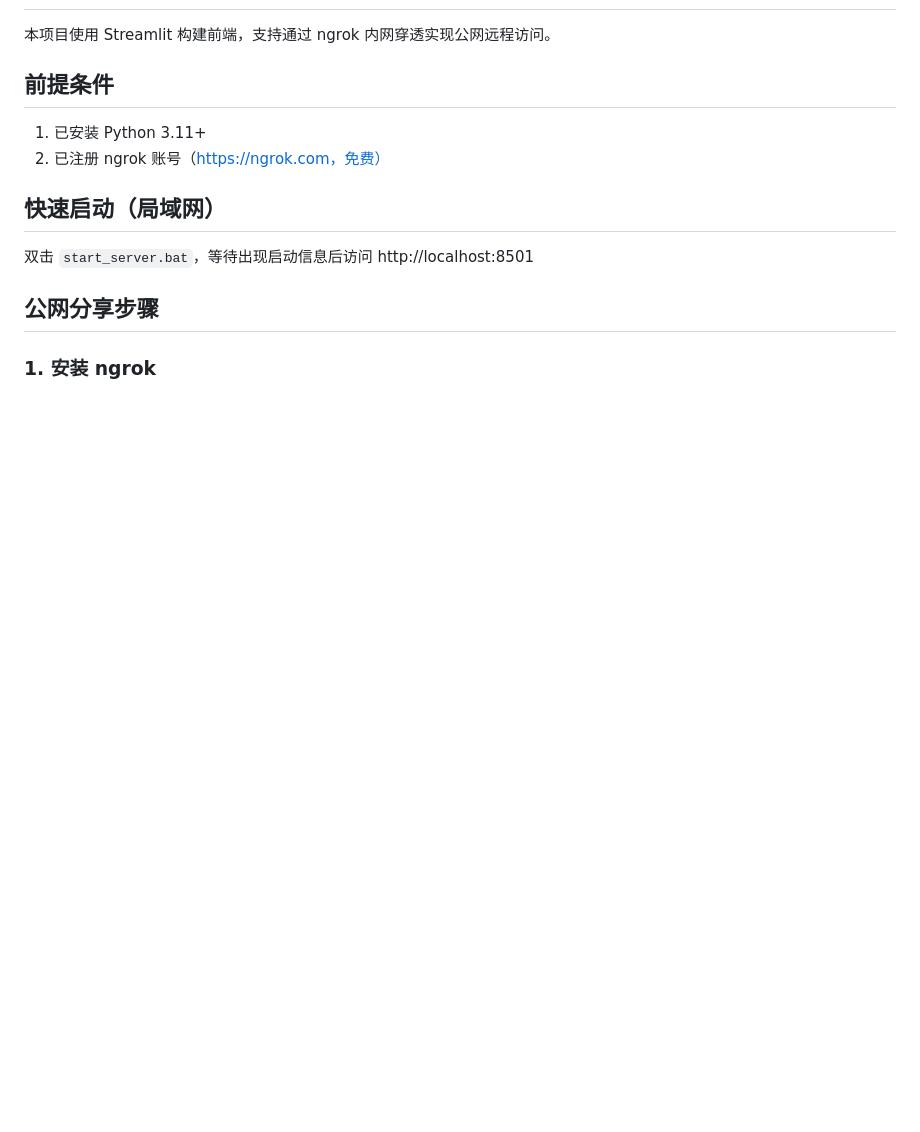
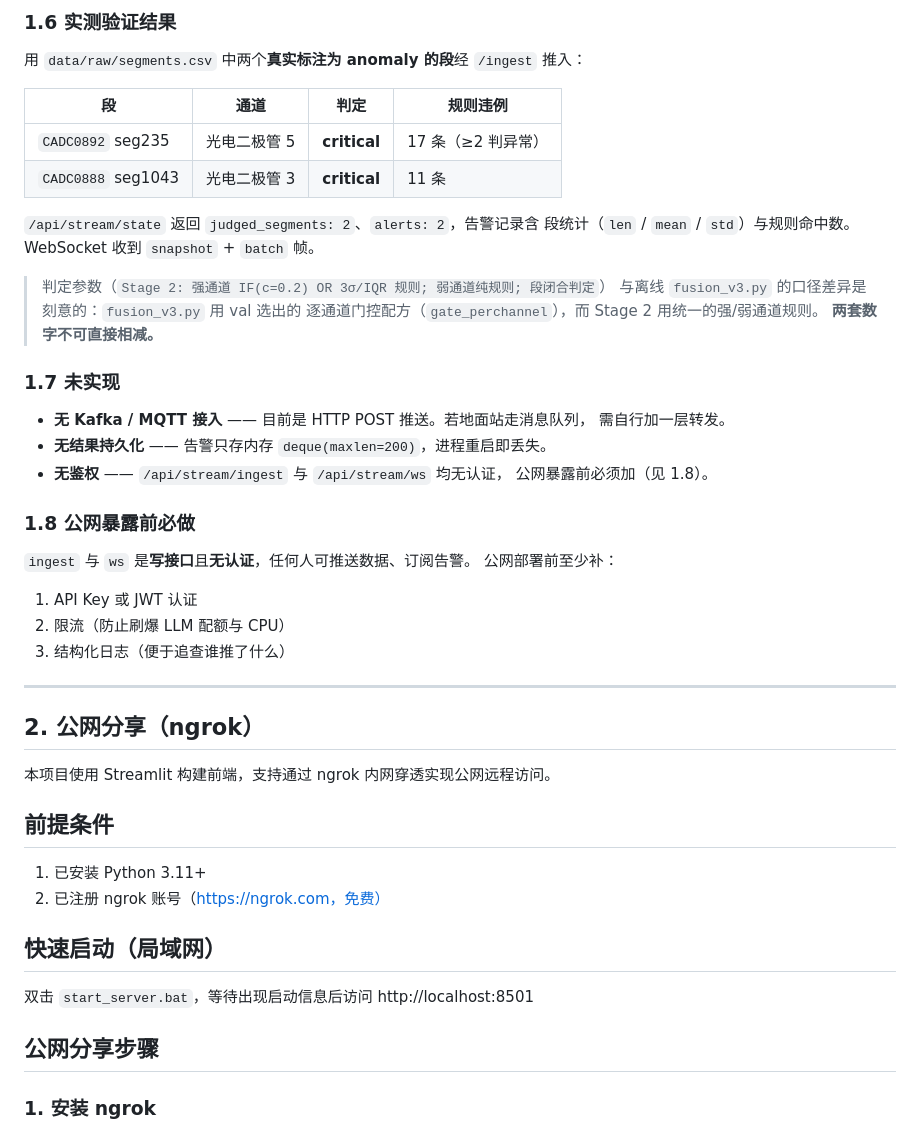
Before and after one commit to Jerry518520/microsat-anomaly-analysis, a Markdown page: DEPLOY.md, the part around one of its changes. Drawn GitHub-style; blank space fills up the shorter version.

```diff
--- a/DEPLOY.md
+++ b/DEPLOY.md
@@ -191,3 +270,41 @@ curl http://127.0.0.1:8000/api/health
+### 1.6 实测验证结果
+
+用 `data/raw/segments.csv` 中两个**真实标注为 anomaly 的段**经 `/ingest` 推入：
+
+| 段 | 通道 | 判定 | 规则违例 |
+|---|---|---|---|
+| `CADC0892` seg235 | 光电二极管 5 | **critical** | 17 条（≥2 判异常） |
+| `CADC0888` seg1043 | 光电二极管 3 | **critical** | 11 条 |
+
+`/api/stream/state` 返回 `judged_segments: 2`、`alerts: 2`，告警记录含
+段统计（`len` / `mean` / `std`）与规则命中数。WebSocket 收到 `snapshot` + `batch` 帧。
+
+> 判定参数（`Stage 2: 强通道 IF(c=0.2) OR 3σ/IQR 规则; 弱通道纯规则; 段闭合判定`）
+> 与离线 `fusion_v3.py` 的口径差异是刻意的：`fusion_v3.py` 用 val 选出的
+> 逐通道门控配方（`gate_perchannel`），而 Stage 2 用统一的强/弱通道规则。
+> **两套数字不可直接相减。**
+
+### 1.7 未实现
+
+- **无 Kafka / MQTT 接入** —— 目前是 HTTP POST 推送。若地面站走消息队列，
+  需自行加一层转发。
+- **无结果持久化** —— 告警只存内存 `deque(maxlen=200)`，进程重启即丢失。
+- **无鉴权** —— `/api/stream/ingest` 与 `/api/stream/ws` 均无认证，
+  公网暴露前必须加（见 1.8）。
+
+### 1.8 公网暴露前必做
+
+`ingest` 与 `ws` 是**写接口**且**无认证**，任何人可推送数据、订阅告警。
+公网部署前至少补：
+
+1. API Key 或 JWT 认证
+2. 限流（防止刷爆 LLM 配额与 CPU）
+3. 结构化日志（便于追查谁推了什么）
+
+---
+
+## 2. 公网分享（ngrok）
+
 
 本项目使用 Streamlit 构建前端，支持通过 ngrok 内网穿透实现公网远程访问。
 
```
Also changed, not shown: other parts of DEPLOY.md (+80 -1 lines), README.md (+29 -1 lines).
